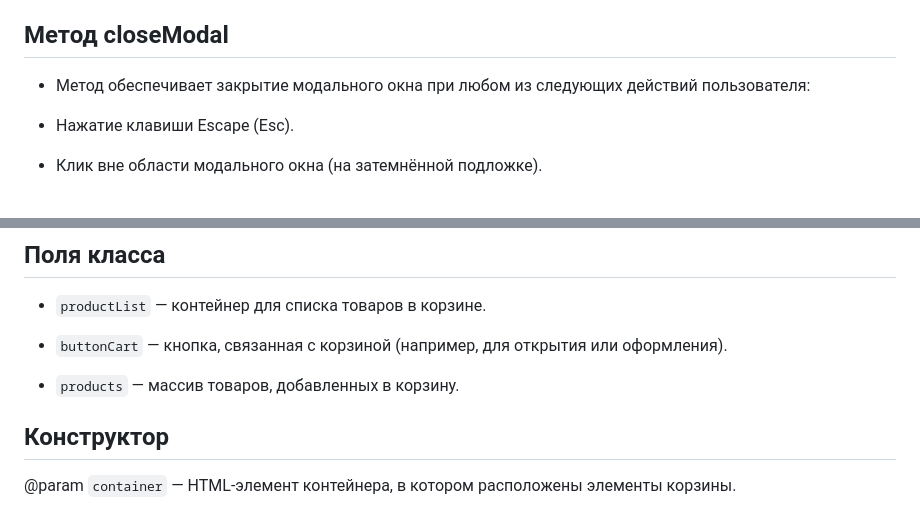
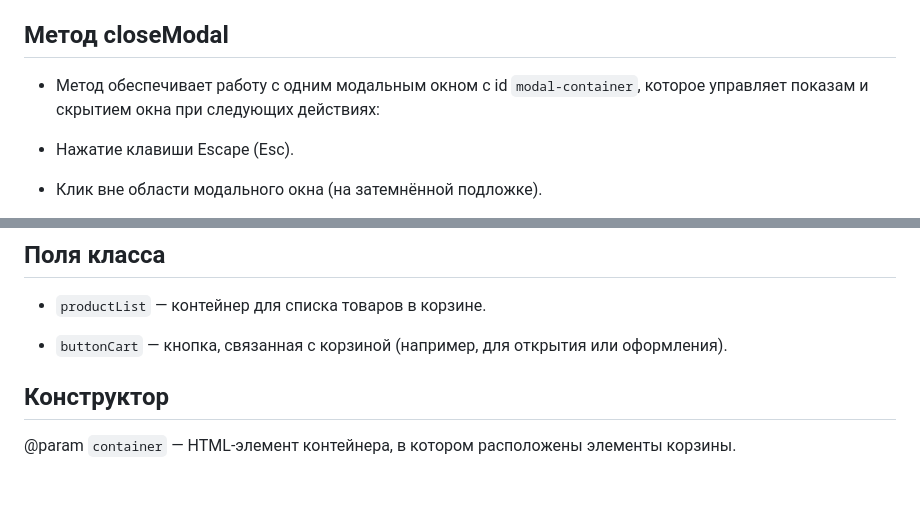
Before and after one commit to AndreyAlexsandrovich/web-larek-frontend, a Markdown page: README.md, 2 parts joined by grey strips. Drawn GitHub-style; blank space fills up the shorter version.

```diff
--- a/README.md
+++ b/README.md
@@ -306,7 +315,7 @@ yarn build
 
 ## Метод closeModal
 
-* Метод обеспечивает закрытие модального окна при любом из следующих действий пользователя:
+* Метод обеспечивает работу с одним модальным окном с id `modal-container`, которое управляет показам и скрытием окна при следующих действиях:
 
 * Нажатие клавиши Escape (Esc).
 
@@ -374,8 +383,6 @@ yarn build
 * `productList` — контейнер для списка товаров в корзине.
 
 * `buttonCart` — кнопка, связанная с корзиной (например, для открытия или оформления).
-
-* `products` — массив товаров, добавленных в корзину.
 
 ## Конструктор
 
```
Also changed, not shown: other parts of README.md (+27 -18 lines).
